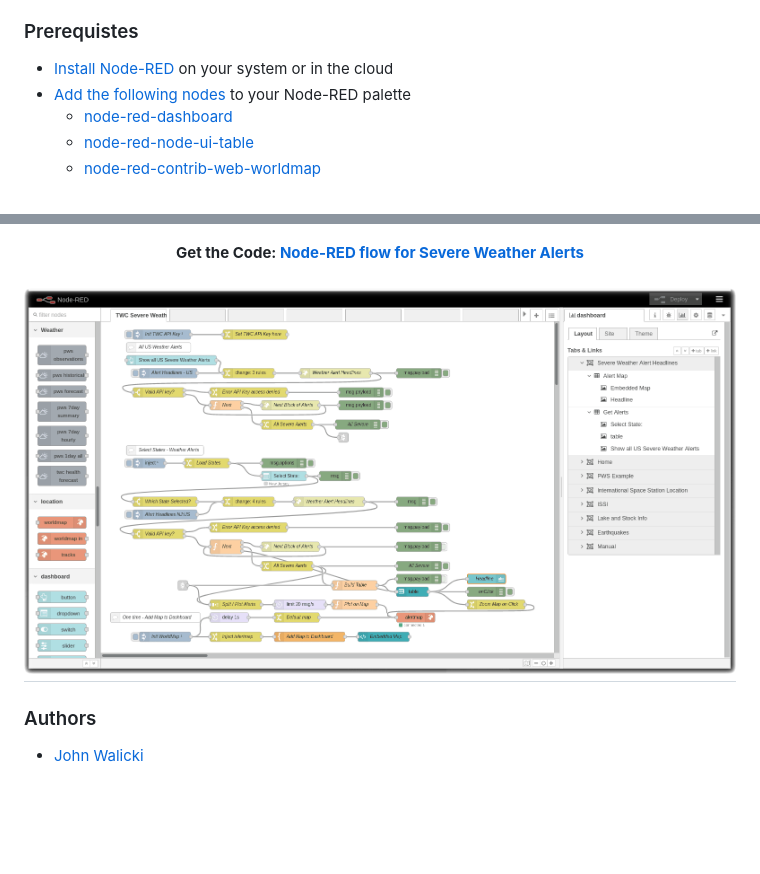
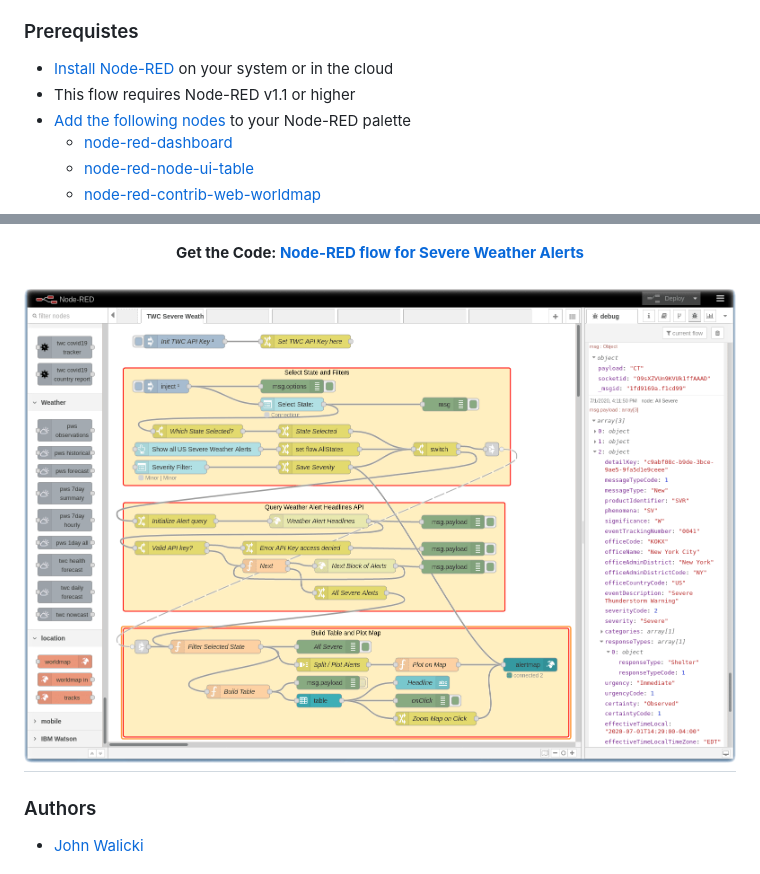
Before and after one commit to johnwalicki/Node-RED-Severe-Weather-Alert-Map, a Markdown page: README.md, 2 parts joined by grey strips. Drawn GitHub-style; pictures changed too: screenshots/TWC-SevereWeatherAlerts-flow.png; blank space fills up the shorter version.

Commit message:
Group Sections

```diff
--- a/README.md
+++ b/README.md
@@ -10,6 +10,7 @@ Create additional Node-RED flows using the [node-red-contrib-twc-weather](https:
 ### Prerequistes
 
 - [Install Node-RED](https://nodered.org/docs/getting-started/) on your system or in the cloud
+- This flow requires Node-RED v1.1 or higher
 - [Add the following nodes](https://nodered.org/docs/user-guide/runtime/adding-nodes) to your Node-RED palette
   - [node-red-dashboard](https://flows.nodered.org/node/node-red-dashboard)
   - [node-red-node-ui-table](https://flows.nodered.org/node/node-red-node-ui-table)
```
Also changed, not shown: 1 other file.
